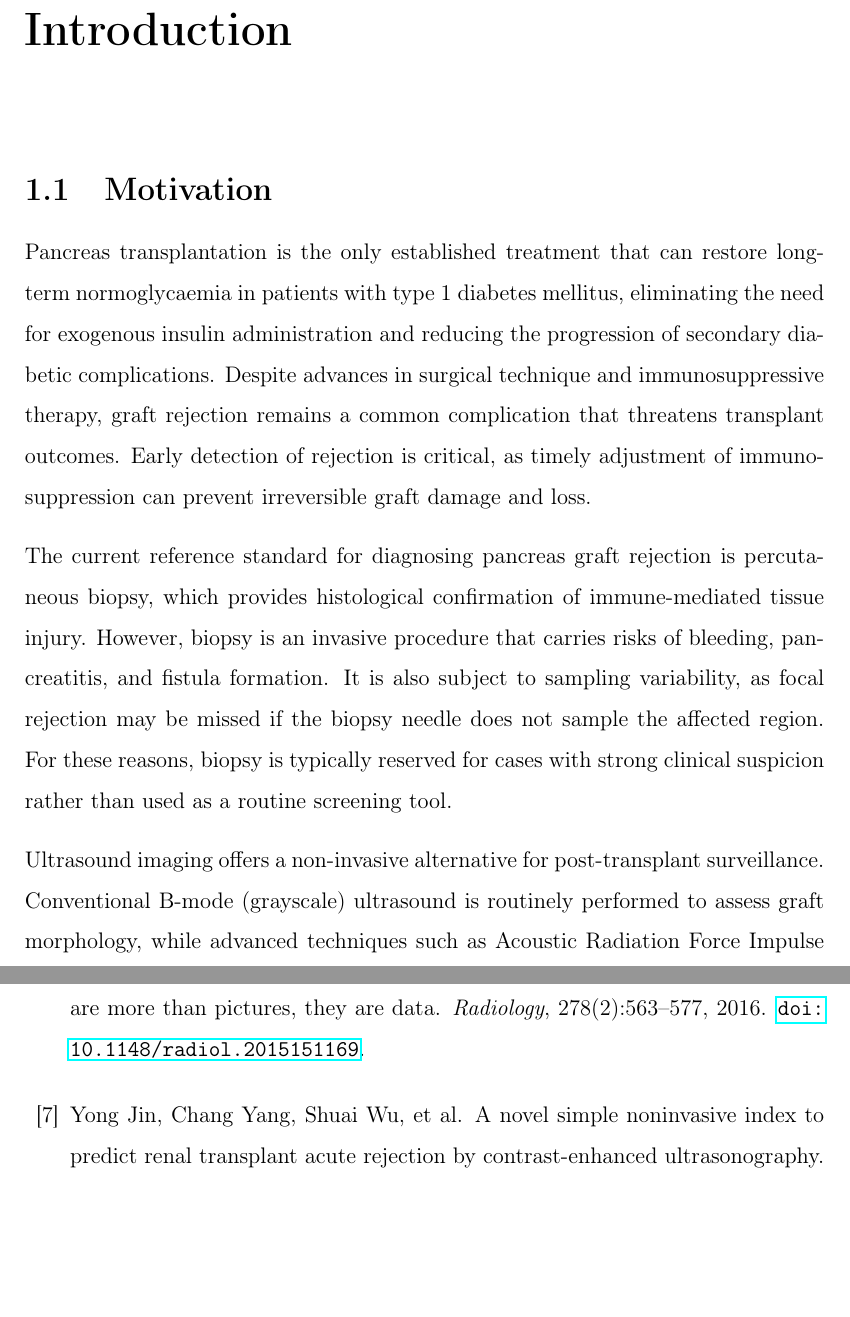
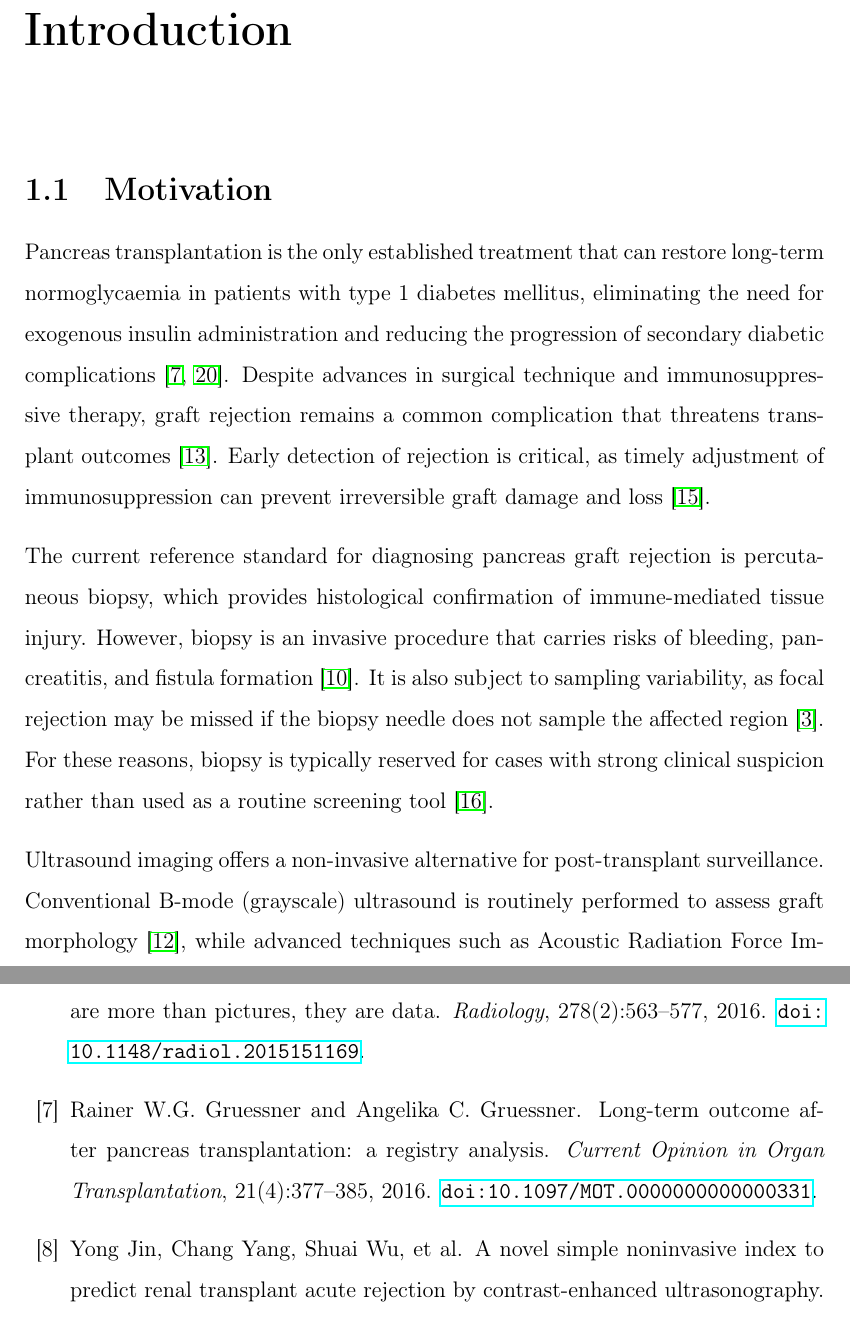
Before and after one commit to daniel-duhnev/pancreas-us-radiomics, a LaTeX thesis (thesis/MasterThesis.tex, which reads thesis/bibliography.bib, thesis/introduction.tex): two parts of pages 13 and 49 of 53, joined at a grey line, cut so that both start at the same text, the shorter picture padded with empty space. Compiled offline with pdfLaTeX.

Commit message:
Add citations to introduction motivation, move completed docs to legacy
Co-Authored-By: Claude Opus 4.6 <noreply@anthropic.com>

```diff
--- a/thesis/bibliography.bib
+++ b/thesis/bibliography.bib
@@ -214,3 +214,14 @@
   year={2015},
   doi={10.1038/srep13087}
 }
+
+@article{gruessner2016,
+  title={Long-term outcome after pancreas transplantation: a registry analysis},
+  author={Gruessner, Rainer W.G. and Gruessner, Angelika C.},
+  journal={Current Opinion in Organ Transplantation},
+  volume={21},
+  number={4},
+  pages={377--385},
+  year={2016},
+  doi={10.1097/MOT.0000000000000331}
+}
--- a/thesis/introduction.tex
+++ b/thesis/introduction.tex
@@ -4,11 +4,11 @@
 
 \section{Motivation}
 
-Pancreas transplantation is the only established treatment that can restore long-term normoglycaemia in patients with type~1 diabetes mellitus, eliminating the need for exogenous insulin administration and reducing the progression of secondary diabetic complications. Despite advances in surgical technique and immunosuppressive therapy, graft rejection remains a common complication that threatens transplant outcomes. Early detection of rejection is critical, as timely adjustment of immunosuppression can prevent irreversible graft damage and loss.
+Pancreas transplantation is the only established treatment that can restore long-term normoglycaemia in patients with type~1 diabetes mellitus, eliminating the need for exogenous insulin administration and reducing the progression of secondary diabetic complications \cite{gruessner2016, white2009}. Despite advances in surgical technique and immunosuppressive therapy, graft rejection remains a common complication that threatens transplant outcomes \cite{niederhaus2013}. Early detection of rejection is critical, as timely adjustment of immunosuppression can prevent irreversible graft damage and loss \cite{redfield2015}.
 
-The current reference standard for diagnosing pancreas graft rejection is percutaneous biopsy, which provides histological confirmation of immune-mediated tissue injury. However, biopsy is an invasive procedure that carries risks of bleeding, pancreatitis, and fistula formation. It is also subject to sampling variability, as focal rejection may be missed if the biopsy needle does not sample the affected region. For these reasons, biopsy is typically reserved for cases with strong clinical suspicion rather than used as a routine screening tool.
+The current reference standard for diagnosing pancreas graft rejection is percutaneous biopsy, which provides histological confirmation of immune-mediated tissue injury. However, biopsy is an invasive procedure that carries risks of bleeding, pancreatitis, and fistula formation \cite{klassen2002}. It is also subject to sampling variability, as focal rejection may be missed if the biopsy needle does not sample the affected region \cite{drachenberg2008}. For these reasons, biopsy is typically reserved for cases with strong clinical suspicion rather than used as a routine screening tool \cite{singh2024}.
 
-Ultrasound imaging offers a non-invasive alternative for post-transplant surveillance. Conventional B-mode (grayscale) ultrasound is routinely performed to assess graft morphology, while advanced techniques such as Acoustic Radiation Force Impulse (ARFI) elastography and dynamic contrast-enhanced ultrasound (DCE-US) provide additional information about tissue stiffness and perfusion, respectively. Recent work by Bassaganyas et al.\ \cite{bassaganyas2025} demonstrated that ARFI measurements are significantly associated with rejection status in pancreas transplant recipients, particularly in the late post-transplant period (beyond 90 days). These findings suggest that quantitative imaging biomarkers derived from ultrasound could serve as non-invasive markers of rejection.
+Ultrasound imaging offers a non-invasive alternative for post-transplant surveillance. Conventional B-mode (grayscale) ultrasound is routinely performed to assess graft morphology \cite{monelli2019}, while advanced techniques such as Acoustic Radiation Force Impulse (ARFI) elastography and dynamic contrast-enhanced ultrasound (DCE-US) provide additional information about tissue stiffness and perfusion, respectively. Recent work by Bassaganyas et al.\ \cite{bassaganyas2025} demonstrated that ARFI measurements are significantly associated with rejection status in pancreas transplant recipients, particularly in the late post-transplant period (beyond 90 days). These findings suggest that quantitative imaging biomarkers derived from ultrasound could serve as non-invasive markers of rejection.
 
 However, the clinical imaging biomarkers used in current practice---such as ARFI shear wave velocity and DCE-US perfusion parameters---require specialised acquisition protocols and manual measurement by trained radiologists. This limits their scalability and introduces operator-dependent variability. An automated approach to extracting quantitative information from ultrasound images could potentially overcome these limitations.
 
```
Also changed, not shown: docs/PLAN_THESIS_ROADMAP.md (+3 -3 lines), docs/legacy/PROOFREAD_FINDINGS.md (renamed from docs/PROOFREAD_FINDINGS.md, +2 -0 lines), docs/README.md, docs/legacy/NEXT_STEPS_NB22_23.md (renamed from docs/NEXT_STEPS_NB22_23.md), docs/legacy/PLAN_NON_INDEPENDENT_DATA_AND_PAIRED_ANALYSIS.md (renamed from docs/PLAN_NON_INDEPENDENT_DATA_AND_PAIRED_ANALYSIS.md).
